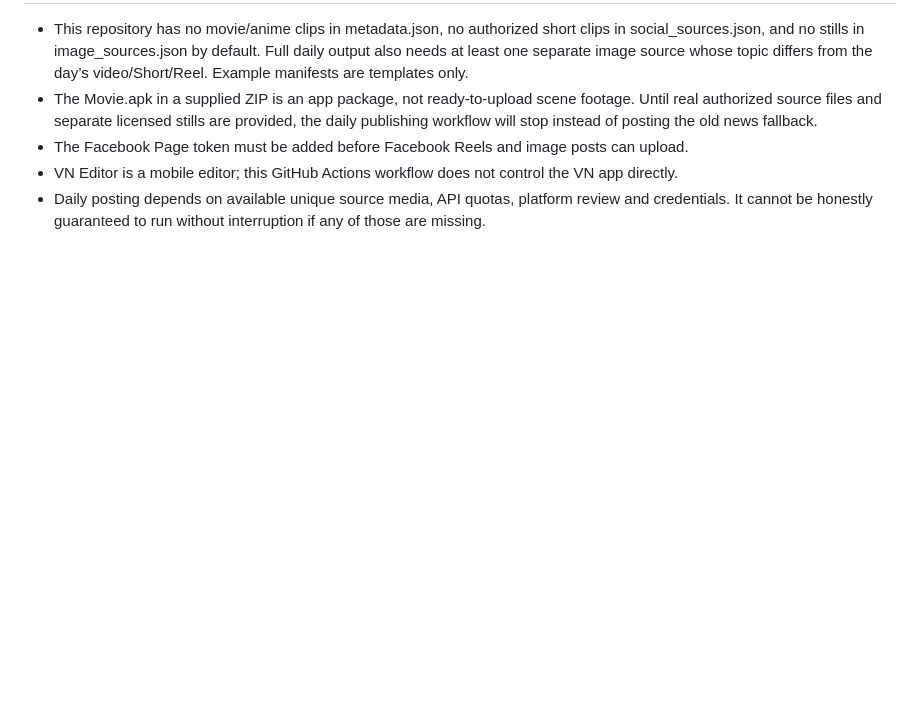
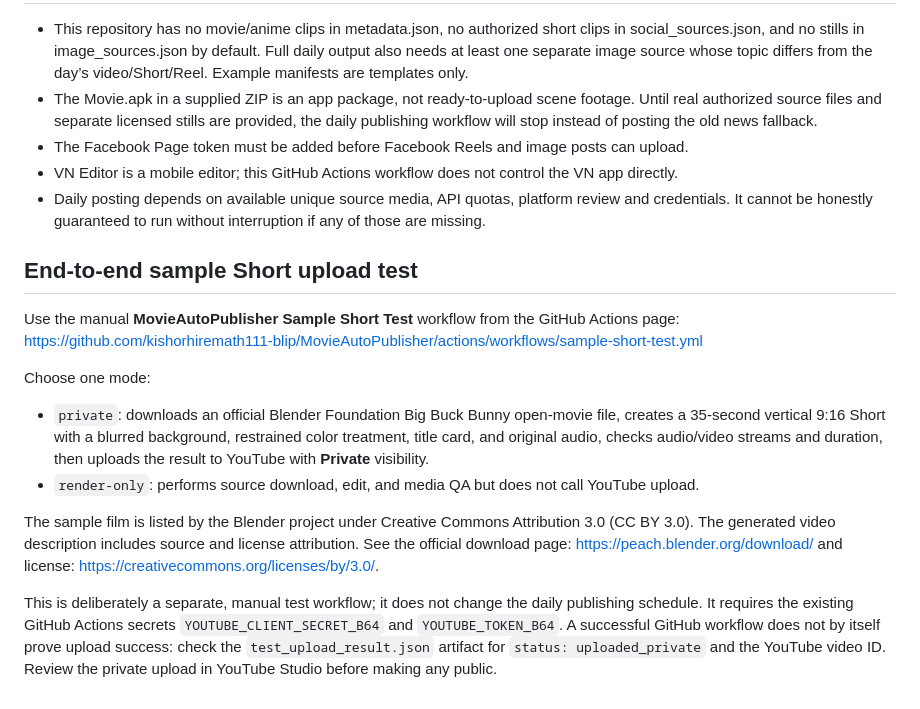
Before and after one commit to kishorhiremath111-blip/MovieAutoPublisher, a Markdown page: README.md, the part around the change. Rendered like a GitHub page; blank space fills up the shorter version.

Commit message:
Document private sample Short download and upload test

```diff
--- a/README.md
+++ b/README.md
@@ -80,3 +80,17 @@ For Shorts, the separate free-text `license` description is not required. The co
 - The Facebook Page token must be added before Facebook Reels and image posts can upload.
 - VN Editor is a mobile editor; this GitHub Actions workflow does not control the VN app directly.
 - Daily posting depends on available unique source media, API quotas, platform review and credentials. It cannot be honestly guaranteed to run without interruption if any of those are missing.
+
+
+## End-to-end sample Short upload test
+
+Use the manual **MovieAutoPublisher Sample Short Test** workflow from the GitHub Actions page:
+https://github.com/kishorhiremath111-blip/MovieAutoPublisher/actions/workflows/sample-short-test.yml
+
+Choose one mode:
+- `private`: downloads an official Blender Foundation Big Buck Bunny open-movie file, creates a 35-second vertical 9:16 Short with a blurred background, restrained color treatment, title card, and original audio, checks audio/video streams and duration, then uploads the result to YouTube with **Private** visibility.
+- `render-only`: performs source download, edit, and media QA but does not call YouTube upload.
+
+The sample film is listed by the Blender project under Creative Commons Attribution 3.0 (CC BY 3.0). The generated video description includes source and license attribution. See the official download page: https://peach.blender.org/download/ and license: https://creativecommons.org/licenses/by/3.0/.
+
+This is deliberately a separate, manual test workflow; it does not change the daily publishing schedule. It requires the existing GitHub Actions secrets `YOUTUBE_CLIENT_SECRET_B64` and `YOUTUBE_TOKEN_B64`. A successful GitHub workflow does not by itself prove upload success: check the `test_upload_result.json` artifact for `status: uploaded_private` and the YouTube video ID. Review the private upload in YouTube Studio before making any public.
```
